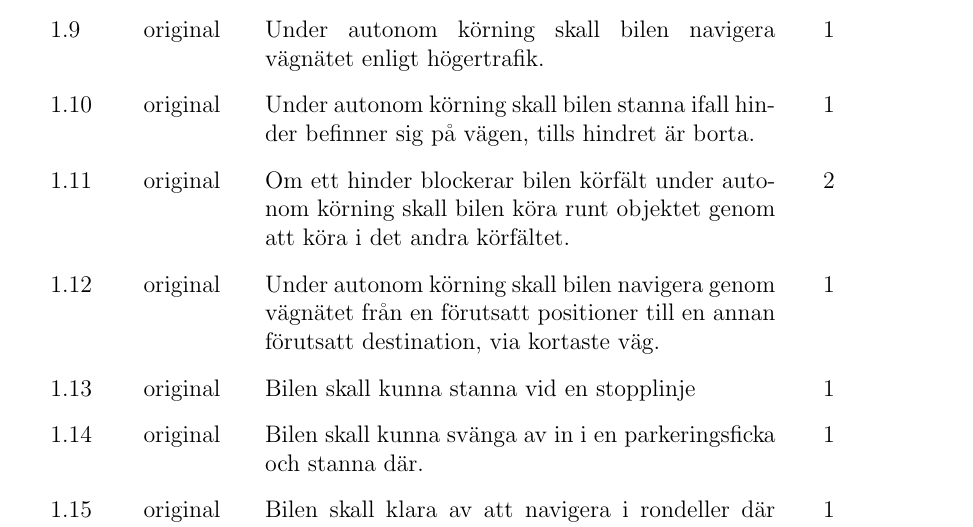
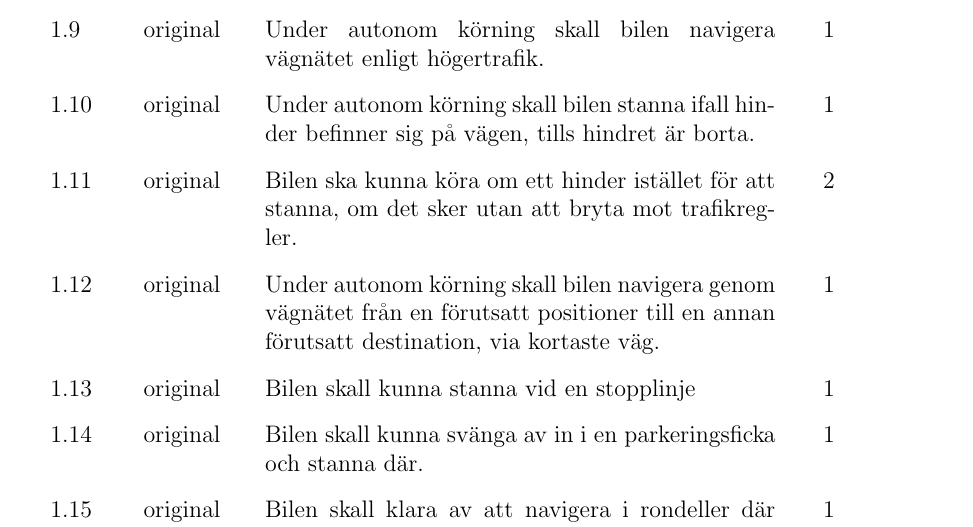
Before and after one commit to youhas97/autonom-taxi, a LaTeX paper (doc/kravspec/krav.tex, which reads doc/kravspec/sections/overview.tex): part of page 10 of 17, cut so that both start at the same text. Compiled offline with pdfLaTeX.

Commit message:
edit Omkorningskrav

```diff
--- a/doc/kravspec/sections/overview.tex
+++ b/doc/kravspec/sections/overview.tex
@@ -64,9 +64,7 @@ upptäcka dem. Vägen antas vara plan utan gropar.
     högertrafik.}
     \req{Under autonom körning skall bilen stanna ifall hinder befinner sig på
     vägen, tills hindret är borta.}
-    \reqspec{original}{2}{Om ett hinder blockerar bilen körfält under autonom
-    körning skall bilen köra runt objektet genom att köra i det andra
-    körfältet.}
+    \reqspec{original}{2}{Bilen ska kunna köra om ett hinder istället för att stanna, om det sker utan att bryta mot trafikregler.}
     \req{Under autonom körning skall bilen navigera genom vägnätet från en
     förutsatt positioner till en annan förutsatt destination, via kortaste
     väg.}
```
